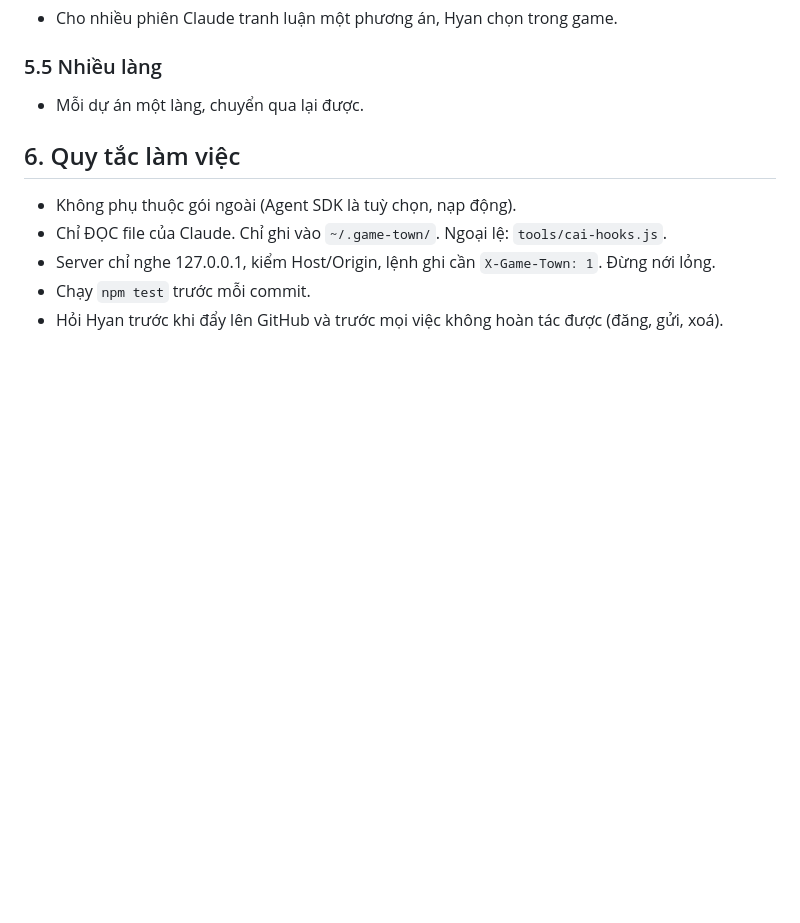
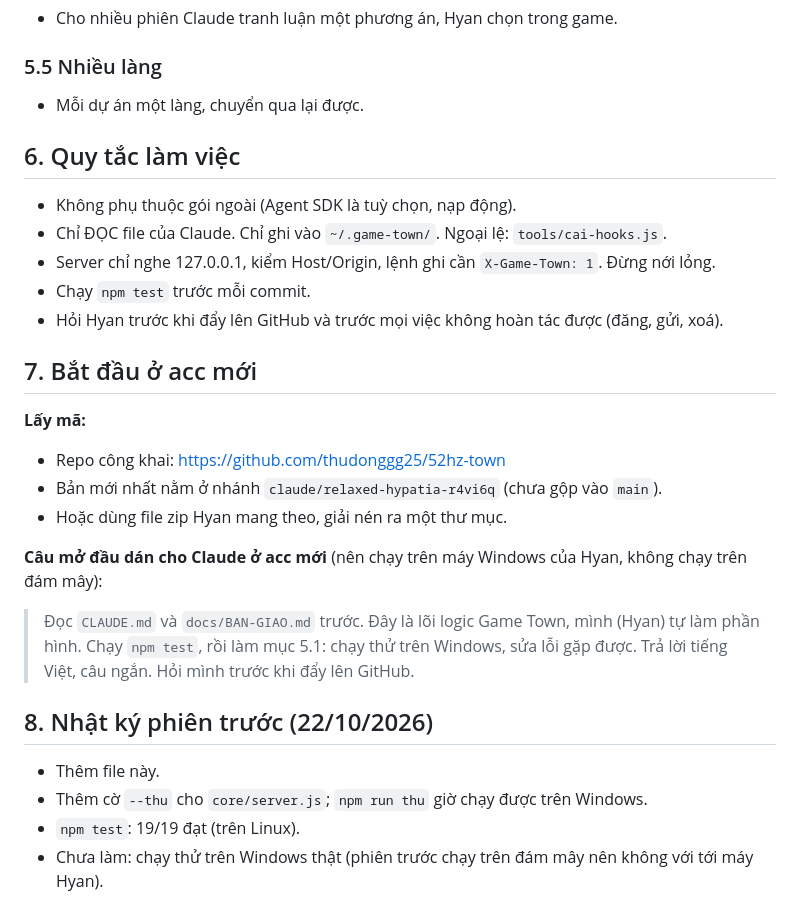
Before and after one commit to thudonggg25/52hz-town, a Markdown page: docs/BAN-GIAO.md, the part around the change. Drawn GitHub-style; blank space fills up the shorter version.

Commit message:
BAN-GIAO: thêm hướng dẫn bắt đầu ở acc mới và nhật ký phiên
Co-Authored-By: Claude Opus 5.5 <noreply@anthropic.com>
Claude-Session: https://claude.ai/code/session_01Sqz1vCYUPHNgWCZtpKDPY8

```diff
--- a/docs/BAN-GIAO.md
+++ b/docs/BAN-GIAO.md
@@ -71,3 +71,21 @@ Dành cho người (hoặc phiên Claude) làm tiếp. Đọc cùng `CLAUDE.md`.
 - Server chỉ nghe 127.0.0.1, kiểm Host/Origin, lệnh ghi cần `X-Game-Town: 1`. Đừng nới lỏng.
 - Chạy `npm test` trước mỗi commit.
 - Hỏi Hyan trước khi đẩy lên GitHub và trước mọi việc không hoàn tác được (đăng, gửi, xoá).
+
+## 7. Bắt đầu ở acc mới
+
+**Lấy mã:**
+- Repo công khai: https://github.com/thudonggg25/52hz-town
+- Bản mới nhất nằm ở nhánh `claude/relaxed-hypatia-r4vi6q` (chưa gộp vào `main`).
+- Hoặc dùng file zip Hyan mang theo, giải nén ra một thư mục.
+
+**Câu mở đầu dán cho Claude ở acc mới** (nên chạy trên máy Windows của Hyan, không chạy trên đám mây):
+
+> Đọc `CLAUDE.md` và `docs/BAN-GIAO.md` trước. Đây là lõi logic Game Town, mình (Hyan) tự làm phần hình. Chạy `npm test`, rồi làm mục 5.1: chạy thử trên Windows, sửa lỗi gặp được. Trả lời tiếng Việt, câu ngắn. Hỏi mình trước khi đẩy lên GitHub.
+
+## 8. Nhật ký phiên trước (22/10/2026)
+
+- Thêm file này.
+- Thêm cờ `--thu` cho `core/server.js`; `npm run thu` giờ chạy được trên Windows.
+- `npm test`: 19/19 đạt (trên Linux).
+- Chưa làm: chạy thử trên Windows thật (phiên trước chạy trên đám mây nên không với tới máy Hyan).
```
